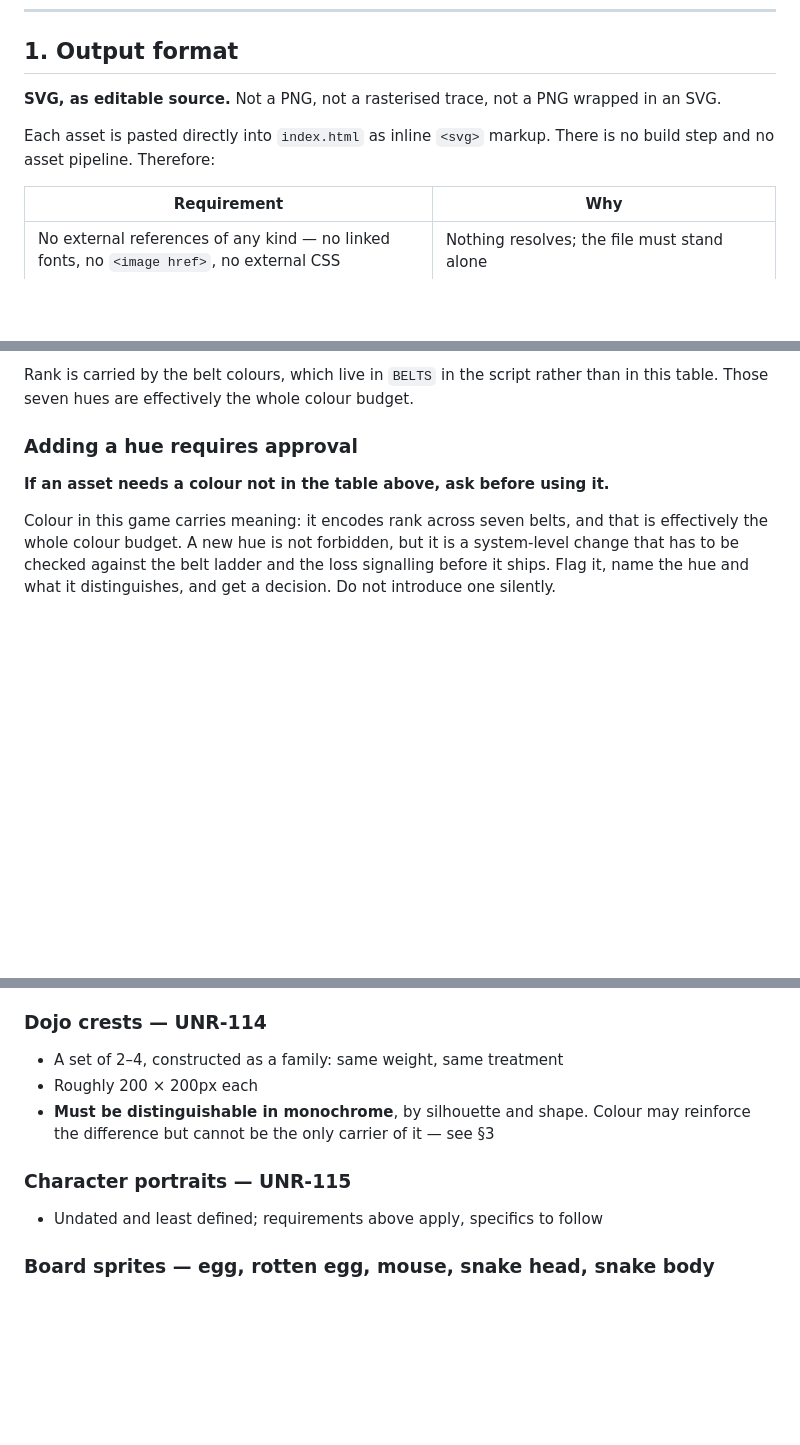
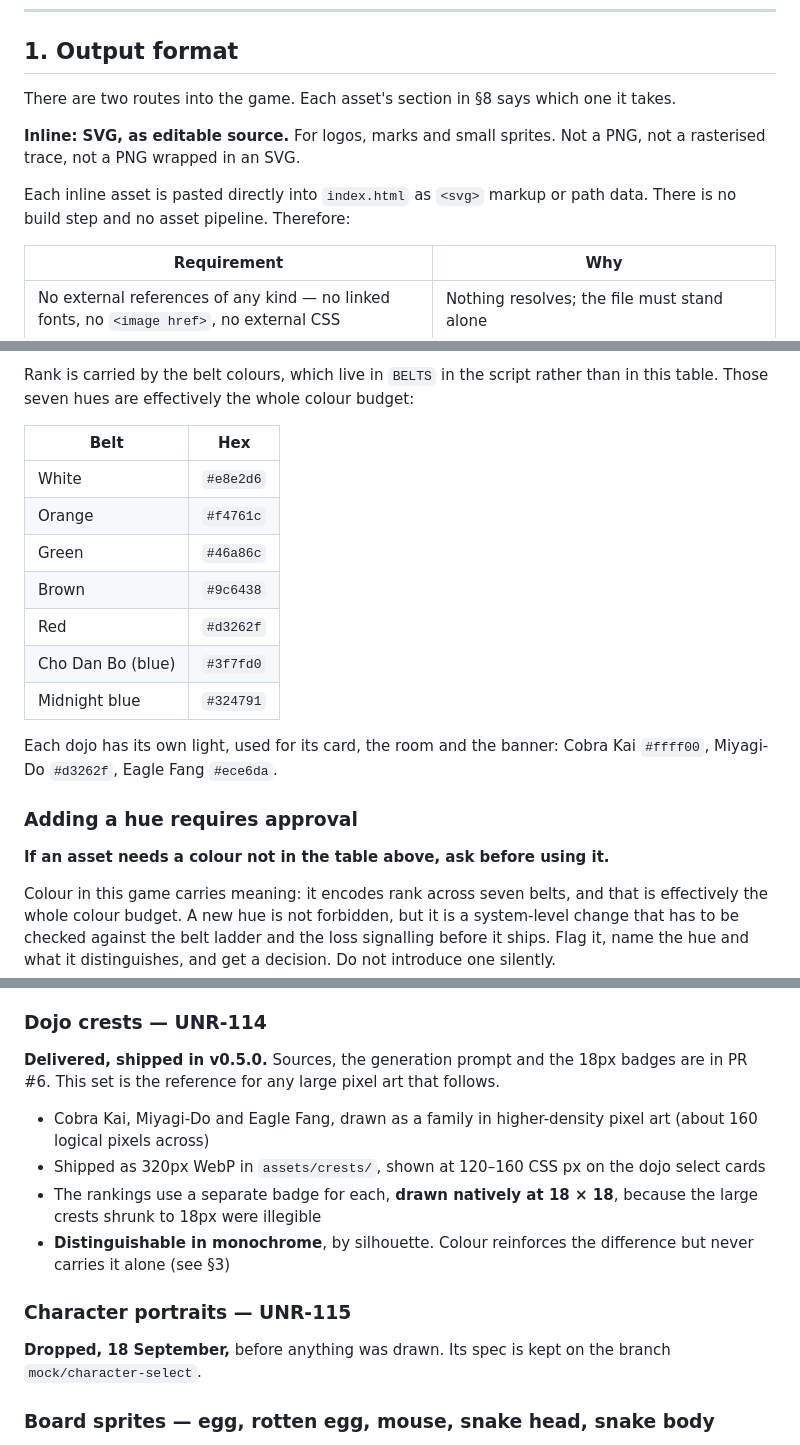
Before and after one commit to karinnielsen/strike-first, a Markdown page: design/ASSET-BRIEF.md, 3 parts joined by grey strips. Drawn GitHub-style; blank space fills up the shorter version.

```diff
--- a/design/ASSET-BRIEF.md
+++ b/design/ASSET-BRIEF.md
@@ -36,11 +42,14 @@ dimension. This spec is a copy of those values and can go stale.
 
 ## 1. Output format
 
-**SVG, as editable source.** Not a PNG, not a rasterised trace, not a PNG
-wrapped in an SVG.
+There are two routes into the game. Each asset's section in §8 says which one
+it takes.
 
-Each asset is pasted directly into `index.html` as inline `<svg>` markup. There
-is no build step and no asset pipeline. Therefore:
+**Inline: SVG, as editable source.** For logos, marks and small sprites. Not a
+PNG, not a rasterised trace, not a PNG wrapped in an SVG.
+
+Each inline asset is pasted directly into `index.html` as `<svg>` markup or path
+data. There is no build step and no asset pipeline. Therefore:
 
 | Requirement | Why |
 | -- | -- |
@@ -81,5 +115,18 @@ Use the existing palette. Values are the CSS custom properties in `index.html`.
 Rank is carried by the belt colours, which live in `BELTS` in the script rather
-than in this table. Those seven hues are effectively the whole colour budget.
+than in this table. Those seven hues are effectively the whole colour budget:
+
+| Belt | Hex |
+| -- | -- |
+| White | `#e8e2d6` |
+| Orange | `#f4761c` |
+| Green | `#46a86c` |
+| Brown | `#9c6438` |
+| Red | `#d3262f` |
+| Cho Dan Bo (blue) | `#3f7fd0` |
+| Midnight blue | `#324791` |
+
+Each dojo has its own light, used for its card, the room and the banner:
+Cobra Kai `#ffff00`, Miyagi-Do `#d3262f`, Eagle Fang `#ece6da`.
 
 ### Adding a hue requires approval
 
@@ -270,14 +319,23 @@ Design direction is supplied separately. These are the functional targets.
 
 ### Dojo crests — UNR-114
 
-* A set of 2–4, constructed as a family: same weight, same treatment
-* Roughly 200 × 200px each
-* **Must be distinguishable in monochrome**, by silhouette and shape. Colour may
-  reinforce the difference but cannot be the only carrier of it — see §3
+**Delivered, shipped in v0.5.0.** Sources, the generation prompt and the 18px
+badges are in PR #6. This set is the reference for any large pixel art that
+follows.
+
+* Cobra Kai, Miyagi-Do and Eagle Fang, drawn as a family in higher-density pixel
+  art (about 160 logical pixels across)
+* Shipped as 320px WebP in `assets/crests/`, shown at 120–160 CSS px on the
+  dojo select cards
+* The rankings use a separate badge for each, **drawn natively at 18 × 18**,
+  because the large crests shrunk to 18px were illegible
+* **Distinguishable in monochrome**, by silhouette. Colour reinforces the
+  difference but never carries it alone (see §3)
 
 ### Character portraits — UNR-115
 
-* Undated and least defined; requirements above apply, specifics to follow
+**Dropped, 18 September,** before anything was drawn. Its spec is kept on the
+branch `mock/character-select`.
 
 ### Board sprites — egg, rotten egg, mouse, snake head, snake body
 
```
Also changed, not shown: other parts of design/ASSET-BRIEF.md (+50 -10 lines).
